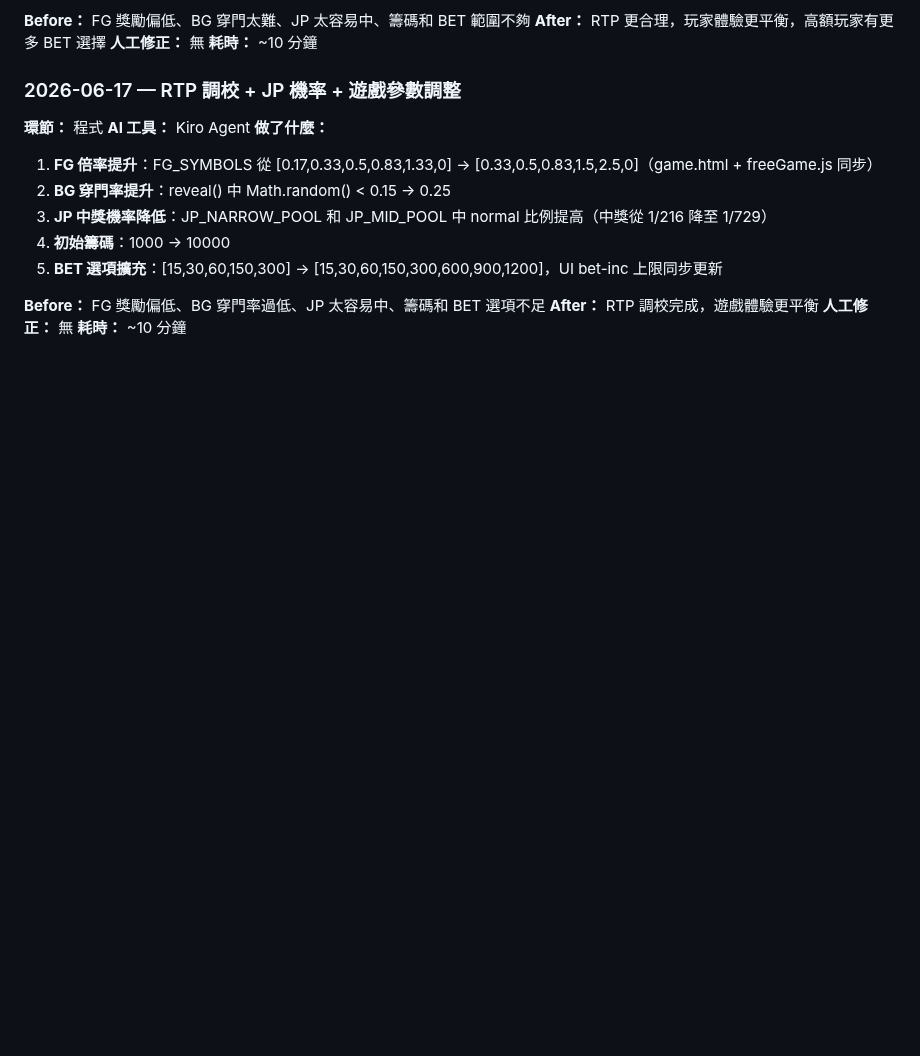
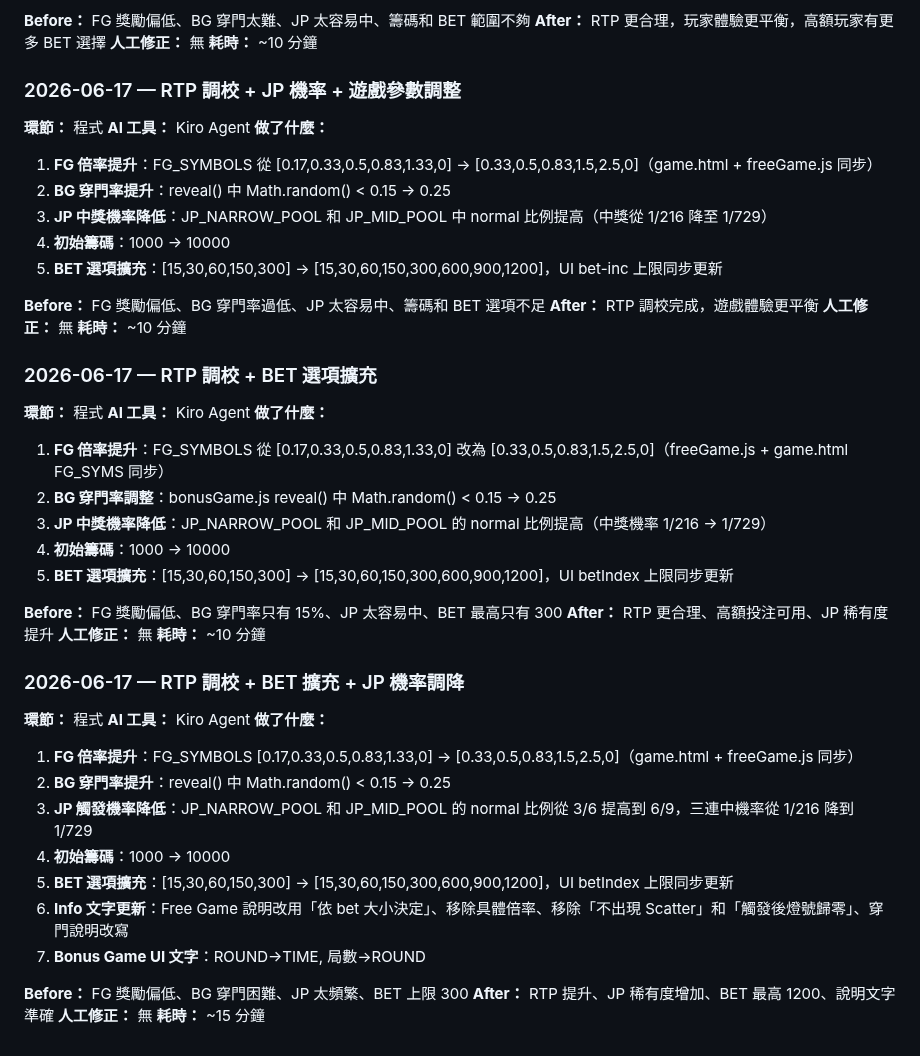
Before and after one commit to igs-chuyuhuang/dragon-gate-slot, a Markdown page: docs/dev_log/程式前端.md, the part around the change. Drawn GitHub-style; blank space fills up the shorter version.

Commit message:
docs: 更新 dev_log 程式前端 - 2026-06-17 RTP調校+BET擴充

```diff
--- a/docs/dev_log/程式前端.md
+++ b/docs/dev_log/程式前端.md
@@ -104,3 +104,37 @@
 **After：** RTP 調校完成，遊戲體驗更平衡
 **人工修正：** 無
 **耗時：** ~10 分鐘
+
+### 2026-06-17 — RTP 調校 + BET 選項擴充
+
+**環節：** 程式
+**AI 工具：** Kiro Agent
+**做了什麼：**
+1. **FG 倍率提升**：FG_SYMBOLS 從 [0.17,0.33,0.5,0.83,1.33,0] 改為 [0.33,0.5,0.83,1.5,2.5,0]（freeGame.js + game.html FG_SYMS 同步）
+2. **BG 穿門率調整**：bonusGame.js reveal() 中 Math.random() < 0.15 → 0.25
+3. **JP 中獎機率降低**：JP_NARROW_POOL 和 JP_MID_POOL 的 normal 比例提高（中獎機率 1/216 → 1/729）
+4. **初始籌碼**：1000 → 10000
+5. **BET 選項擴充**：[15,30,60,150,300] → [15,30,60,150,300,600,900,1200]，UI betIndex 上限同步更新
+
+**Before：** FG 獎勵偏低、BG 穿門率只有 15%、JP 太容易中、BET 最高只有 300
+**After：** RTP 更合理、高額投注可用、JP 稀有度提升
+**人工修正：** 無
+**耗時：** ~10 分鐘
+
+### 2026-06-17 — RTP 調校 + BET 擴充 + JP 機率調降
+
+**環節：** 程式
+**AI 工具：** Kiro Agent
+**做了什麼：**
+1. **FG 倍率提升**：FG_SYMBOLS [0.17,0.33,0.5,0.83,1.33,0] → [0.33,0.5,0.83,1.5,2.5,0]（game.html + freeGame.js 同步）
+2. **BG 穿門率提升**：reveal() 中 Math.random() < 0.15 → 0.25
+3. **JP 觸發機率降低**：JP_NARROW_POOL 和 JP_MID_POOL 的 normal 比例從 3/6 提高到 6/9，三連中機率從 1/216 降到 1/729
+4. **初始籌碼**：1000 → 10000
+5. **BET 選項擴充**：[15,30,60,150,300] → [15,30,60,150,300,600,900,1200]，UI betIndex 上限同步更新
+6. **Info 文字更新**：Free Game 說明改用「依 bet 大小決定」、移除具體倍率、移除「不出現 Scatter」和「觸發後燈號歸零」、穿門說明改寫
+7. **Bonus Game UI 文字**：ROUND→TIME, 局數→ROUND
+
+**Before：** FG 獎勵偏低、BG 穿門困難、JP 太頻繁、BET 上限 300
+**After：** RTP 提升、JP 稀有度增加、BET 最高 1200、說明文字準確
+**人工修正：** 無
+**耗時：** ~15 分鐘
```
